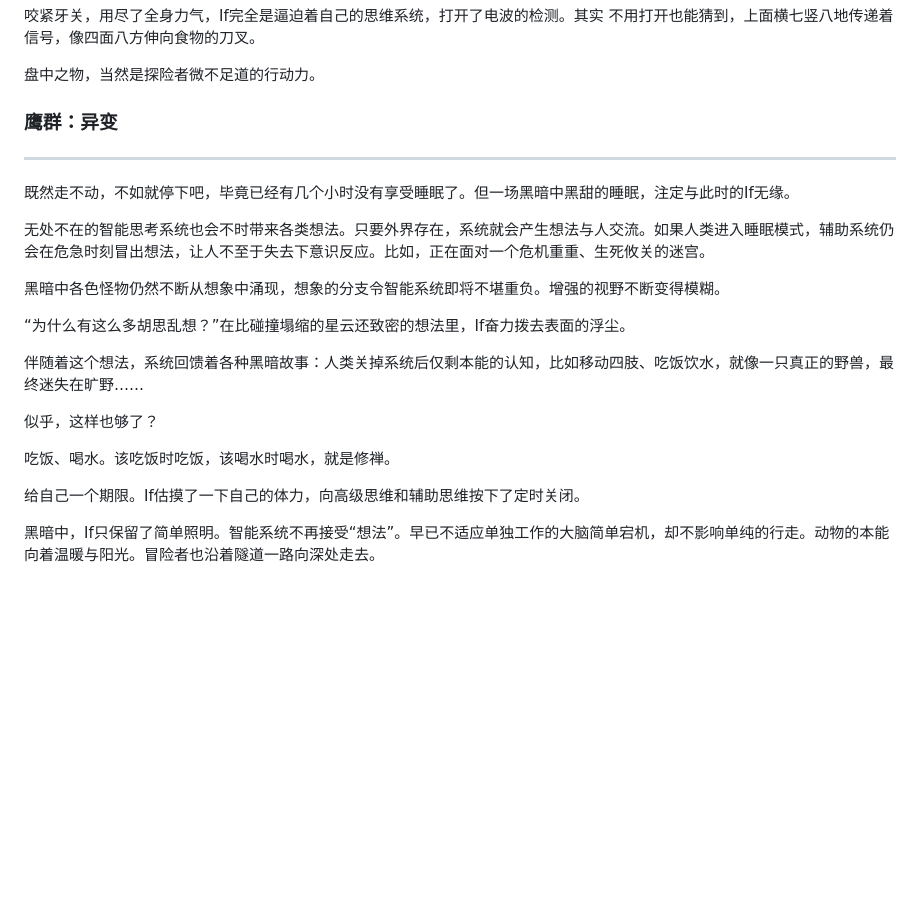
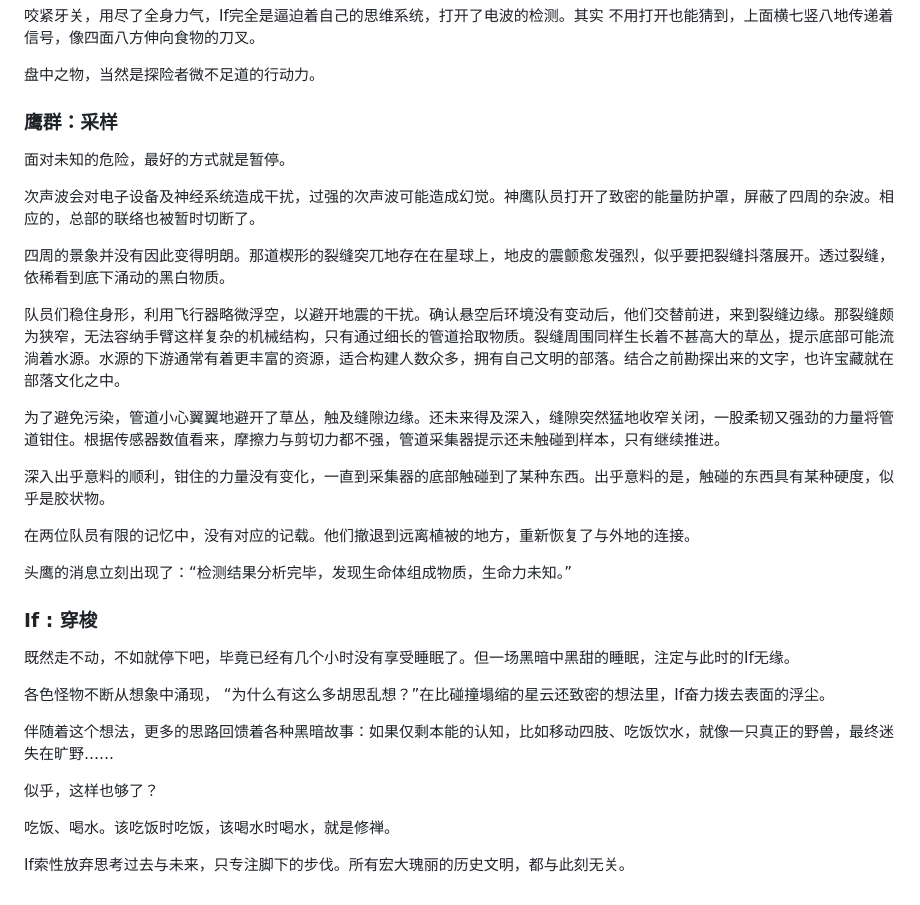
Before and after one commit to user025/user025.github.io, a Markdown page: story.md, the part around the change. Drawn GitHub-style; blank space fills up the shorter version.

```diff
--- a/story.md
+++ b/story.md
@@ -188,33 +188,36 @@ If关闭了直播系统的声音提示，也因此错过了神鹰队的广播。
 
 
 
-### 鹰群：异变
+### 鹰群：采样
+
+面对未知的危险，最好的方式就是暂停。
+
+次声波会对电子设备及神经系统造成干扰，过强的次声波可能造成幻觉。神鹰队员打开了致密的能量防护罩，屏蔽了四周的杂波。相应的，总部的联络也被暂时切断了。
+
+四周的景象并没有因此变得明朗。那道楔形的裂缝突兀地存在在星球上，地皮的震颤愈发强烈，似乎要把裂缝抖落展开。透过裂缝，依稀看到底下涌动的黑白物质。
+
+队员们稳住身形，利用飞行器略微浮空，以避开地震的干扰。确认悬空后环境没有变动后，他们交替前进，来到裂缝边缘。那裂缝颇为狭窄，无法容纳手臂这样复杂的机械结构，只有通过细长的管道拾取物质。裂缝周围同样生长着不甚高大的草丛，提示底部可能流淌着水源。水源的下游通常有着更丰富的资源，适合构建人数众多，拥有自己文明的部落。结合之前勘探出来的文字，也许宝藏就在部落文化之中。
+
+为了避免污染，管道小心翼翼地避开了草丛，触及缝隙边缘。还未来得及深入，缝隙突然猛地收窄关闭，一股柔韧又强劲的力量将管道钳住。根据传感器数值看来，摩擦力与剪切力都不强，管道采集器提示还未触碰到样本，只有继续推进。
+
+深入出乎意料的顺利，钳住的力量没有变化，一直到采集器的底部触碰到了某种东西。出乎意料的是，触碰的东西具有某种硬度，似乎是胶状物。
+
+在两位队员有限的记忆中，没有对应的记载。他们撤退到远离植被的地方，重新恢复了与外地的连接。
+
+头鹰的消息立刻出现了：“检测结果分析完毕，发现生命体组成物质，生命力未知。”
 
 
 
-
--------------------------------------------------------------
+### If : 穿梭
 
 既然走不动，不如就停下吧，毕竟已经有几个小时没有享受睡眠了。但一场黑暗中黑甜的睡眠，注定与此时的If无缘。
 
-无处不在的智能思考系统也会不时带来各类想法。只要外界存在，系统就会产生想法与人交流。如果人类进入睡眠模式，辅助系统仍会在危急时刻冒出想法，让人不至于失去下意识反应。比如，正在面对一个危机重重、生死攸关的迷宫。
+各色怪物不断从想象中涌现， “为什么有这么多胡思乱想？”在比碰撞塌缩的星云还致密的想法里，If奋力拨去表面的浮尘。
 
-黑暗中各色怪物仍然不断从想象中涌现，想象的分支令智能系统即将不堪重负。增强的视野不断变得模糊。
-
-
-
-
-
-
-
-“为什么有这么多胡思乱想？”在比碰撞塌缩的星云还致密的想法里，If奋力拨去表面的浮尘。
-
-伴随着这个想法，系统回馈着各种黑暗故事：人类关掉系统后仅剩本能的认知，比如移动四肢、吃饭饮水，就像一只真正的野兽，最终迷失在旷野……
+伴随着这个想法，更多的思路回馈着各种黑暗故事：如果仅剩本能的认知，比如移动四肢、吃饭饮水，就像一只真正的野兽，最终迷失在旷野……
 
 似乎，这样也够了？
 
 吃饭、喝水。该吃饭时吃饭，该喝水时喝水，就是修禅。
 
-给自己一个期限。If估摸了一下自己的体力，向高级思维和辅助思维按下了定时关闭。
-
-黑暗中，If只保留了简单照明。智能系统不再接受“想法”。早已不适应单独工作的大脑简单宕机，却不影响单纯的行走。动物的本能向着温暖与阳光。冒险者也沿着隧道一路向深处走去。
+If索性放弃思考过去与未来，只专注脚下的步伐。所有宏大瑰丽的历史文明，都与此刻无关。
```
